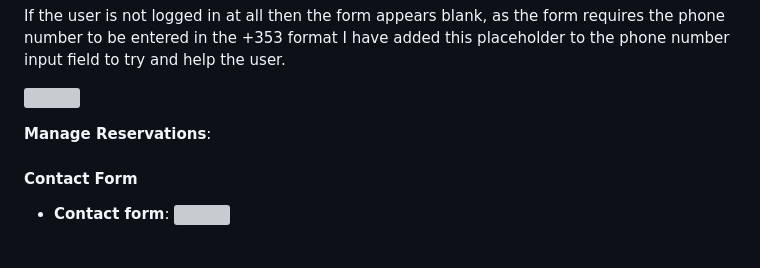
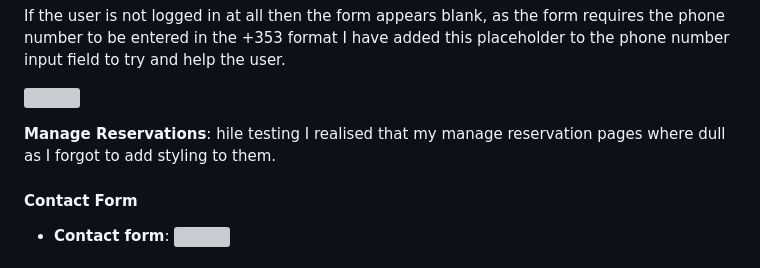
Before and after one commit to ExcellentWish/portfolio-project-4, a Markdown page: README.md, the part around the change printed below. GitHub-like rendering; grey boxes are pictures that could not be loaded.

```diff
--- a/README.md
+++ b/README.md
@@ -177,6 +178,7 @@ If the user is not logged in at all then the form appears blank, as the form req
 ![](assets/images/no-bookin.jpg)
 
 **Manage Reservations**:
+hile testing I realised that my manage reservation pages where dull as I forgot to add styling to them.
 
 #### Contact Form
 - **Contact form**:
```
Also changed, not shown: other parts of README.md (+2 -0 lines), TESTING.md (+19 -1 lines), assets/images/nav-menus.png (added), assets/testing/delete-reservation.png (added), assets/testing/drink-menu-hr.png (added), assets/testing/pre-populated.PNG (added), assets/testing/reservation-message.png (added), assets/testing/update-detail-success.PNG (added), 5 other files.
